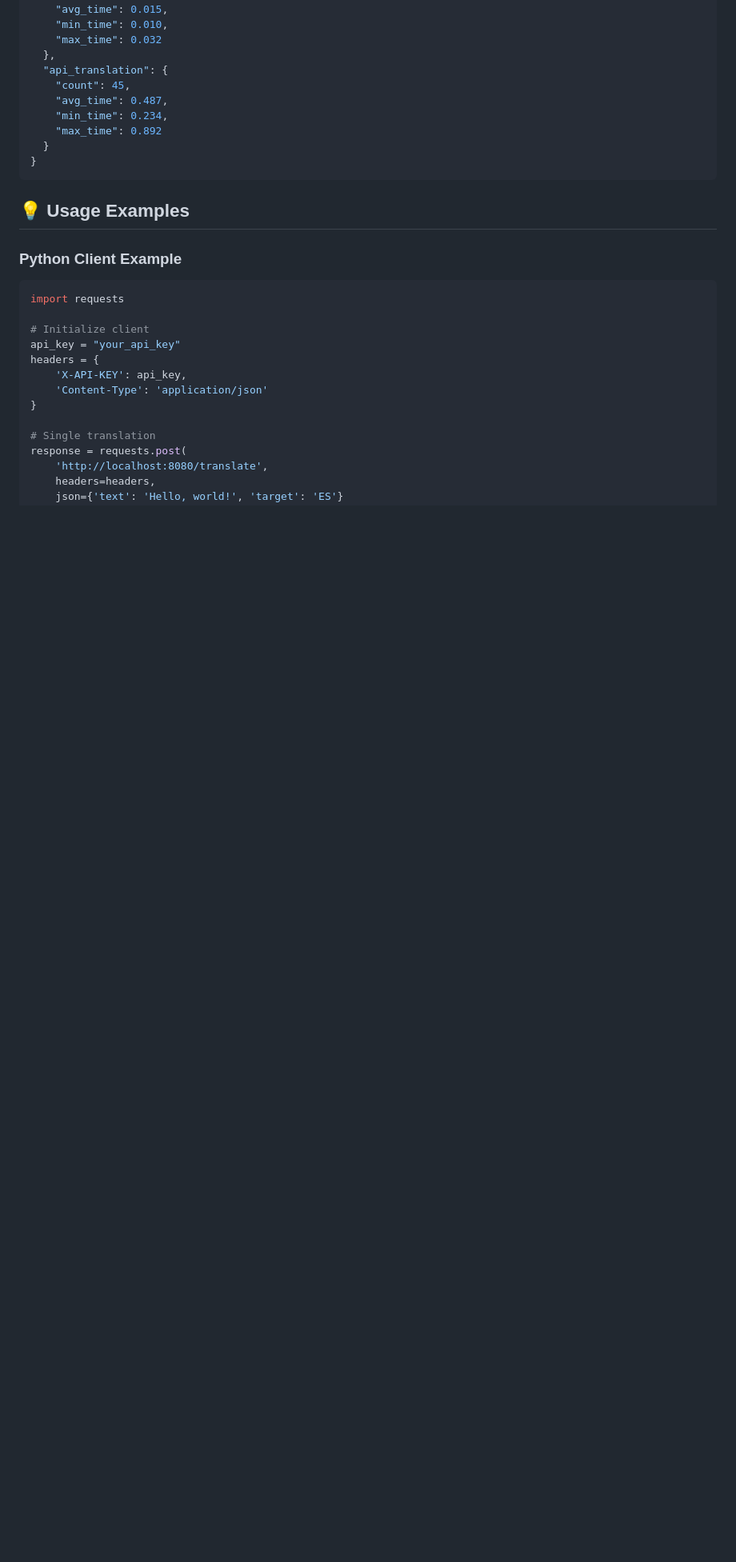
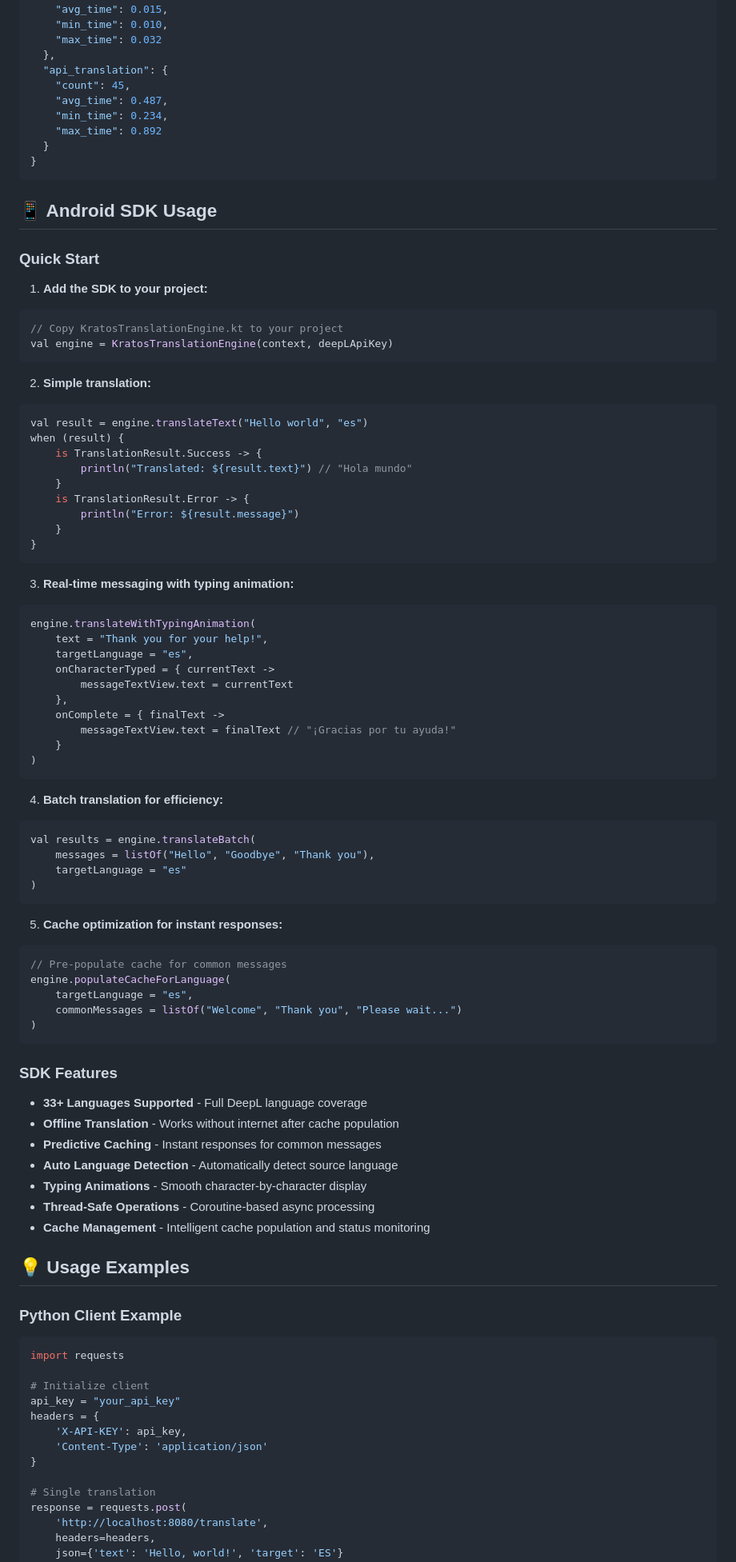
Before and after one commit to TheTrueArgonaut/TranslateAllAPI, a Markdown page: README.md, the part around one of its changes. Shown at 80% size. Drawn GitHub-style; blank space fills up the shorter version.

````diff
--- a/README.md
+++ b/README.md
@@ -192,6 +220,75 @@ Get real-time performance metrics
 }
 ```
 
+## 📱 Android SDK Usage
+
+### Quick Start
+
+1. **Add the SDK to your project:**
+
+```kotlin
+// Copy KratosTranslationEngine.kt to your project
+val engine = KratosTranslationEngine(context, deepLApiKey)
+```
+
+2. **Simple translation:**
+
+```kotlin
+val result = engine.translateText("Hello world", "es")
+when (result) {
+    is TranslationResult.Success -> {
+        println("Translated: ${result.text}") // "Hola mundo"
+    }
+    is TranslationResult.Error -> {
+        println("Error: ${result.message}")
+    }
+}
+```
+
+3. **Real-time messaging with typing animation:**
+
+```kotlin
+engine.translateWithTypingAnimation(
+    text = "Thank you for your help!",
+    targetLanguage = "es",
+    onCharacterTyped = { currentText ->
+        messageTextView.text = currentText
+    },
+    onComplete = { finalText ->
+        messageTextView.text = finalText // "¡Gracias por tu ayuda!"
+    }
+)
+```
+
+4. **Batch translation for efficiency:**
+
+```kotlin
+val results = engine.translateBatch(
+    messages = listOf("Hello", "Goodbye", "Thank you"),
+    targetLanguage = "es"
+)
+```
+
+5. **Cache optimization for instant responses:**
+
+```kotlin
+// Pre-populate cache for common messages
+engine.populateCacheForLanguage(
+    targetLanguage = "es",
+    commonMessages = listOf("Welcome", "Thank you", "Please wait...")
+)
+```
+
+### SDK Features
+
+- **33+ Languages Supported** - Full DeepL language coverage
+- **Offline Translation** - Works without internet after cache population
+- **Predictive Caching** - Instant responses for common messages
+- **Auto Language Detection** - Automatically detect source language
+- **Typing Animations** - Smooth character-by-character display
+- **Thread-Safe Operations** - Coroutine-based async processing
+- **Cache Management** - Intelligent cache population and status monitoring
+
 ## 💡 Usage Examples
 
 ### Python Client Example
````
Also changed, not shown: other parts of README.md (+62 -25 lines).
